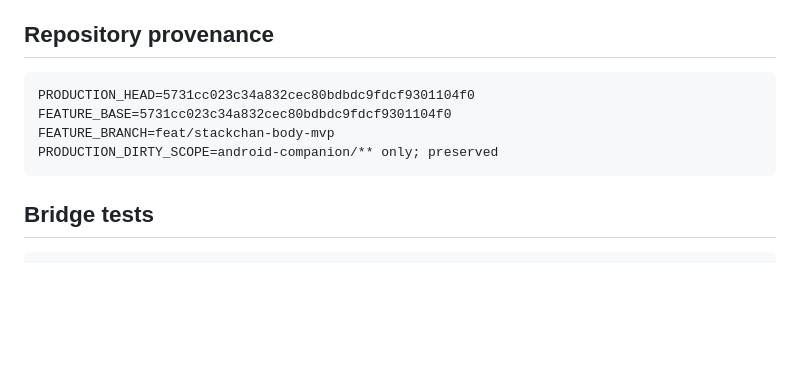
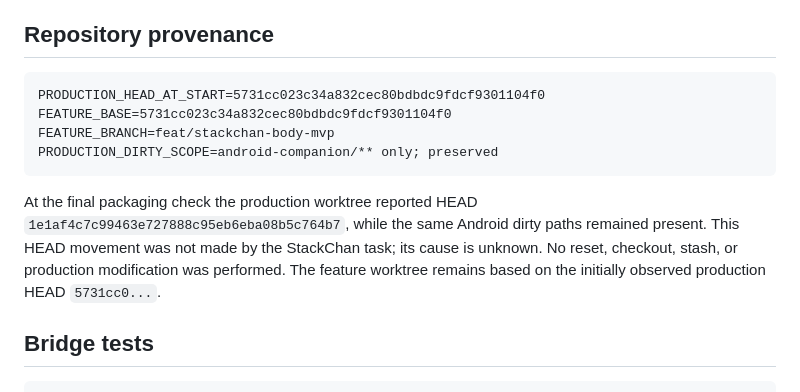
Before and after one commit to Vitamin-C-lv/vc-ai-pet, a Markdown page: docs/stackchan/PHASE3_COMMANDS_AND_RESULTS.md, the part around the change. Drawn GitHub-style; blank space fills up the shorter version.

Commit message:
docs(stackchan): record production head drift

````diff
--- a/docs/stackchan/PHASE3_COMMANDS_AND_RESULTS.md
+++ b/docs/stackchan/PHASE3_COMMANDS_AND_RESULTS.md
@@ -7,11 +7,13 @@ This record keeps the commands and results needed to reproduce the offline check
 ## Repository provenance
 
 ```text
-PRODUCTION_HEAD=5731cc023c34a832cec80bdbdc9fdcf9301104f0
+PRODUCTION_HEAD_AT_START=5731cc023c34a832cec80bdbdc9fdcf9301104f0
 FEATURE_BASE=5731cc023c34a832cec80bdbdc9fdcf9301104f0
 FEATURE_BRANCH=feat/stackchan-body-mvp
 PRODUCTION_DIRTY_SCOPE=android-companion/** only; preserved
 ```
+
+At the final packaging check the production worktree reported HEAD `1e1af4c7c99463e727888c95eb6eba08b5c764b7`, while the same Android dirty paths remained present. This HEAD movement was not made by the StackChan task; its cause is unknown. No reset, checkout, stash, or production modification was performed. The feature worktree remains based on the initially observed production HEAD `5731cc0...`.
 
 ## Bridge tests
 
````
Also changed, not shown: docs/stackchan/PHASE3_FINAL_REPORT.md (+3 -1 lines).
